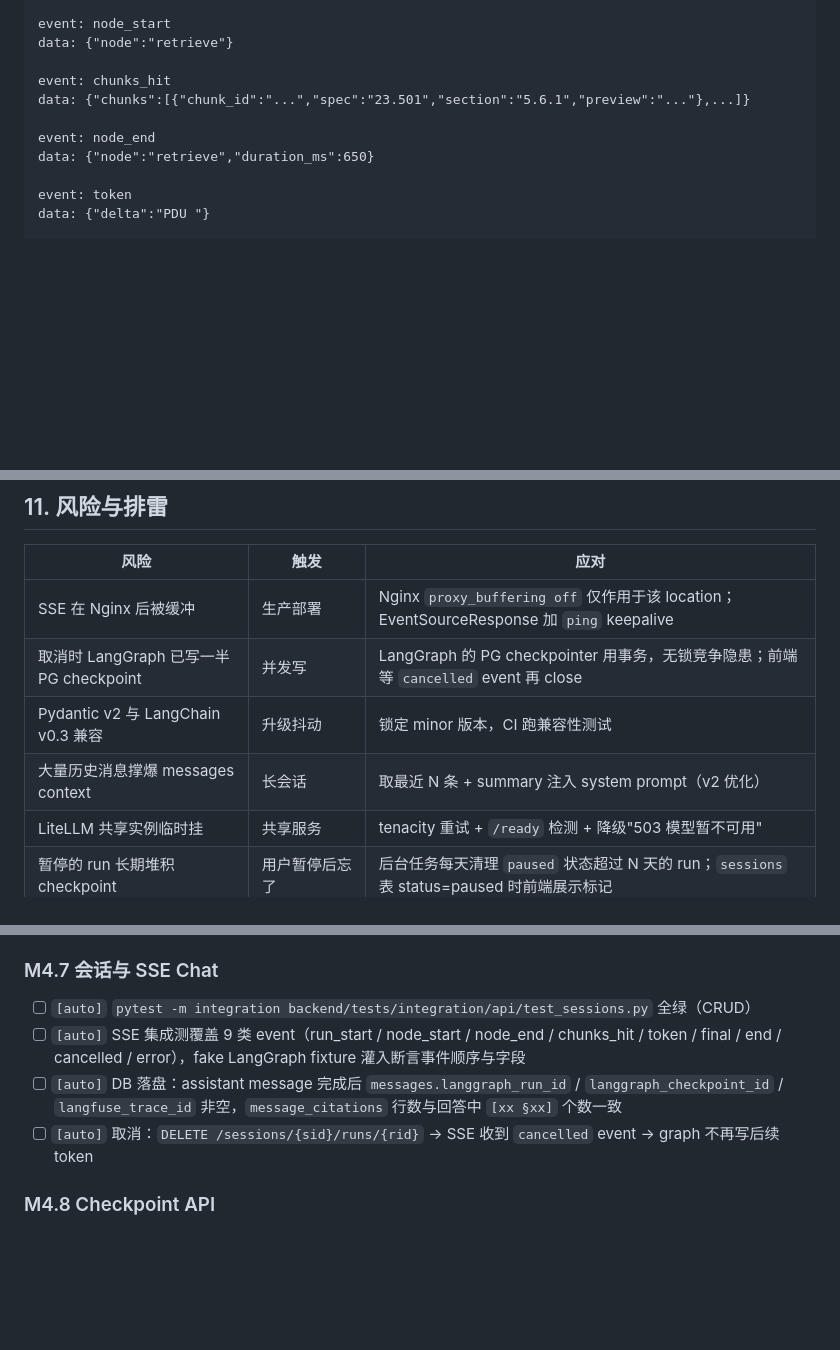
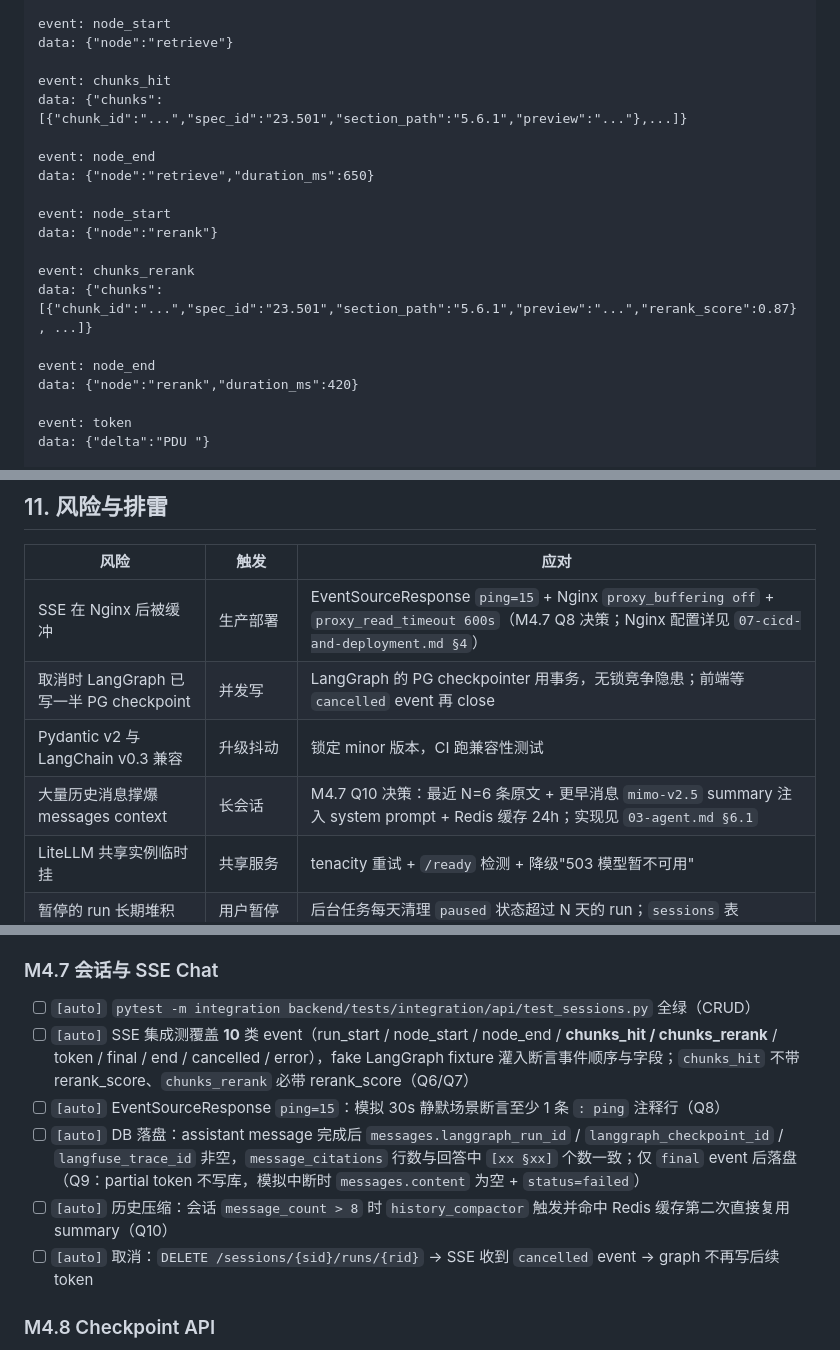
Before and after one commit to EpisodeYu/3GPP-Everything, a Markdown page: docs/03-development/04-backend-api.md, 3 parts joined by grey strips. GitHub-like rendering; blank space fills up the shorter version.

```diff
--- a/docs/03-development/04-backend-api.md
+++ b/docs/03-development/04-backend-api.md
@@ -319,10 +323,19 @@ event: node_start
 data: {"node":"retrieve"}
 
 event: chunks_hit
-data: {"chunks":[{"chunk_id":"...","spec":"23.501","section":"5.6.1","preview":"..."},...]}
+data: {"chunks":[{"chunk_id":"...","spec_id":"23.501","section_path":"5.6.1","preview":"..."},...]}
 
 event: node_end
 data: {"node":"retrieve","duration_ms":650}
+
+event: node_start
+data: {"node":"rerank"}
+
+event: chunks_rerank
+data: {"chunks":[{"chunk_id":"...","spec_id":"23.501","section_path":"5.6.1","preview":"...","rerank_score":0.87}, ...]}
+
+event: node_end
+data: {"node":"rerank","duration_ms":420}
 
 event: token
 data: {"delta":"PDU "}
@@ -493,10 +506,10 @@ async def app_error_handler(req, exc): ...
 
 | 风险 | 触发 | 应对 |
 |------|------|------|
-| SSE 在 Nginx 后被缓冲 | 生产部署 | Nginx `proxy_buffering off` 仅作用于该 location；EventSourceResponse 加 `ping` keepalive |
+| SSE 在 Nginx 后被缓冲 | 生产部署 | EventSourceResponse `ping=15` + Nginx `proxy_buffering off` + `proxy_read_timeout 600s`（M4.7 Q8 决策；Nginx 配置详见 `07-cicd-and-deployment.md §4`） |
 | 取消时 LangGraph 已写一半 PG checkpoint | 并发写 | LangGraph 的 PG checkpointer 用事务，无锁竞争隐患；前端等 `cancelled` event 再 close |
 | Pydantic v2 与 LangChain v0.3 兼容 | 升级抖动 | 锁定 minor 版本，CI 跑兼容性测试 |
-| 大量历史消息撑爆 messages context | 长会话 | 取最近 N 条 + summary 注入 system prompt（v2 优化） |
+| 大量历史消息撑爆 messages context | 长会话 | M4.7 Q10 决策：最近 N=6 条原文 + 更早消息 `mimo-v2.5` summary 注入 system prompt + Redis 缓存 24h；实现见 `03-agent.md §6.1` |
 | LiteLLM 共享实例临时挂 | 共享服务 | tenacity 重试 + `/ready` 检测 + 降级"503 模型暂不可用" |
 | 暂停的 run 长期堆积 checkpoint | 用户暂停后忘了 | 后台任务每天清理 `paused` 状态超过 N 天的 run；`sessions` 表 status=paused 时前端展示标记 |
 | Fork 后用户分不清主线/历史 | UX 不清晰 | 会话列表分组：active / archived_branch；archived_branch 加视觉灰度，仅可读 |
@@ -525,8 +538,10 @@ async def app_error_handler(req, exc): ...
 ### M4.7 会话与 SSE Chat
 
 - [ ] `[auto]` `pytest -m integration backend/tests/integration/api/test_sessions.py` 全绿（CRUD）
-- [ ] `[auto]` SSE 集成测覆盖 9 类 event（run_start / node_start / node_end / chunks_hit / token / final / end / cancelled / error），fake LangGraph fixture 灌入断言事件顺序与字段
-- [ ] `[auto]` DB 落盘：assistant message 完成后 `messages.langgraph_run_id` / `langgraph_checkpoint_id` / `langfuse_trace_id` 非空，`message_citations` 行数与回答中 `[xx §xx]` 个数一致
+- [ ] `[auto]` SSE 集成测覆盖 **10** 类 event（run_start / node_start / node_end / **chunks_hit / chunks_rerank** / token / final / end / cancelled / error），fake LangGraph fixture 灌入断言事件顺序与字段；`chunks_hit` 不带 rerank_score、`chunks_rerank` 必带 rerank_score（Q6/Q7）
+- [ ] `[auto]` EventSourceResponse `ping=15`：模拟 30s 静默场景断言至少 1 条 `: ping` 注释行（Q8）
+- [ ] `[auto]` DB 落盘：assistant message 完成后 `messages.langgraph_run_id` / `langgraph_checkpoint_id` / `langfuse_trace_id` 非空，`message_citations` 行数与回答中 `[xx §xx]` 个数一致；仅 `final` event 后落盘（Q9：partial token 不写库，模拟中断时 `messages.content` 为空 + `status=failed`）
+- [ ] `[auto]` 历史压缩：会话 `message_count > 8` 时 `history_compactor` 触发并命中 Redis 缓存第二次直接复用 summary（Q10）
 - [ ] `[auto]` 取消：`DELETE /sessions/{sid}/runs/{rid}` → SSE 收到 `cancelled` event → graph 不再写后续 token
 
 ### M4.8 Checkpoint API
```
Also changed, not shown: other parts of docs/03-development/04-backend-api.md (+6 -2 lines), docs/03-development/03-agent.md (+20 -1 lines), docs/03-development/07-cicd-and-deployment.md (+5 -0 lines).
